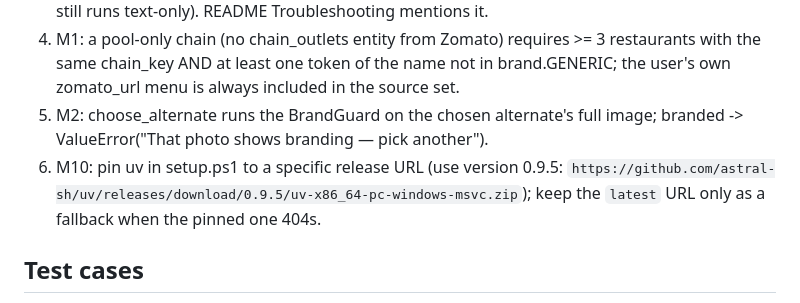
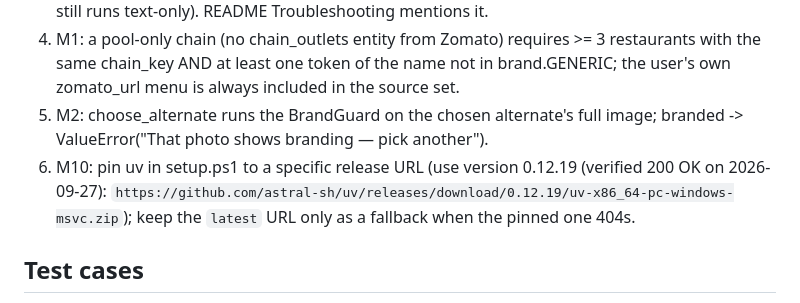
Before and after one commit to Lolxd-1/Resturant-Scrapper, a Markdown page: .orchestrator/tasks/FIX3.md, the part around the change. GitHub-like rendering.

```diff
--- a/.orchestrator/tasks/FIX3.md
+++ b/.orchestrator/tasks/FIX3.md
@@ -33,7 +33,7 @@ Measured facts: CLIP embeddings of photos are stored per image URL in the pool D
 3. I3: app.py `--self-test` and server startup try `import onnxruntime`; failure -> /api/system status "Visual check needs the Microsoft VC++ runtime" and self-test prints the plain-English message with the link and returns 1. setup.ps1: after libraries, run `& $Py -c "import onnxruntime"`; if it fails, download https://aka.ms/vs/17/release/vc_redist.x64.exe to $HomeDir and run it with `/install /passive /norestart` (Windows shows one admin prompt; tell the user "Click Yes to install a Microsoft component"), then re-test; still failing -> Write-Host a yellow warning (the app still runs text-only). README Troubleshooting mentions it.
 4. M1: a pool-only chain (no chain_outlets entity from Zomato) requires >= 3 restaurants with the same chain_key AND at least one token of the name not in brand.GENERIC; the user's own zomato_url menu is always included in the source set.
 5. M2: choose_alternate runs the BrandGuard on the chosen alternate's full image; branded -> ValueError("That photo shows <brand> branding — pick another").
-6. M10: pin uv in setup.ps1 to a specific release URL (use version 0.9.5: `https://github.com/astral-sh/uv/releases/download/0.9.5/uv-x86_64-pc-windows-msvc.zip`); keep the `latest` URL only as a fallback when the pinned one 404s.
+6. M10: pin uv in setup.ps1 to a specific release URL (use version 0.12.19 (verified 200 OK on 2026-09-27): `https://github.com/astral-sh/uv/releases/download/0.12.19/uv-x86_64-pc-windows-msvc.zip`); keep the `latest` URL only as a fallback when the pinned one 404s.
 
 ## Test cases
 - TC1..TC2: close gate as in step 1.
```
